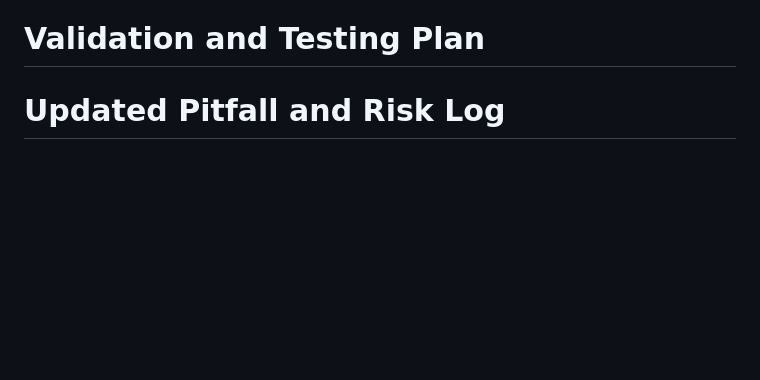
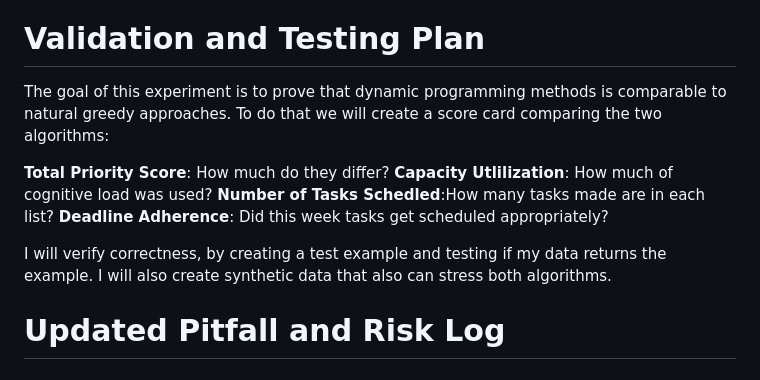
Before and after one commit to tera90223/task_optimization_dp, a Markdown page: Documentation/CONCEPT.md, the part around the change. GitHub-like rendering; blank space fills up the shorter version.

Commit message:
Enhance documentation with validation plan and AI disclosure
Added a validation and testing plan to compare dynamic programming and greedy algorithms, including metrics for evaluation. Updated generative AI disclosure for improved readability.

```diff
--- a/Documentation/CONCEPT.md
+++ b/Documentation/CONCEPT.md
@@ -198,6 +198,15 @@ As this is a proof of concept based on an average person daily tasks, this data
 The most expensive portion of each algorithm is building the knapsack array (O(nxW)) and sorting the df in the greedy algorithm (typically O(n log n)). Both are nelgibile when it comes to both time and space. With that being said if I wanted to be more efficient, the way the knapsack array is set up suggests there is a way to build it more efficiently such as making it a 1D array only capturing the traceback data, although it would require more research on my part.
 
 # Validation and Testing Plan
+The goal of this experiment is to prove that dynamic programming methods is comparable to natural greedy approaches. To do that we will create a score card comparing the two algorithms:
+
+**Total Priority Score**: How much do they differ?
+**Capacity Utlilization**: How much of cognitive load was used?
+**Number of Tasks Schedled**:How many tasks made are in each list?
+**Deadline Adherence**: Did this week tasks get scheduled appropriately?
+
+I will verify correctness, by creating a test example and testing if my data returns the example.
+I will also create synthetic data that also can stress both algorithms.
 
 # Updated Pitfall and Risk Log
 
```
